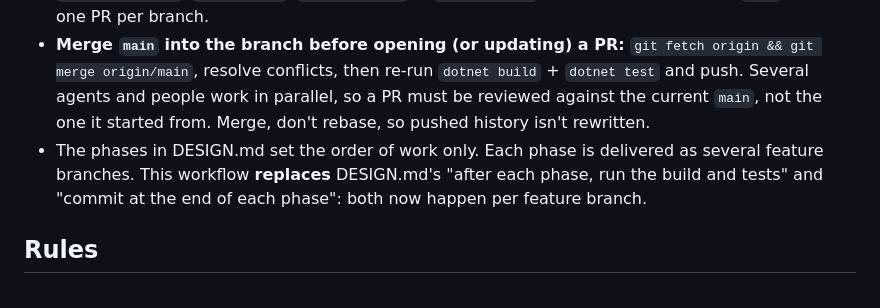
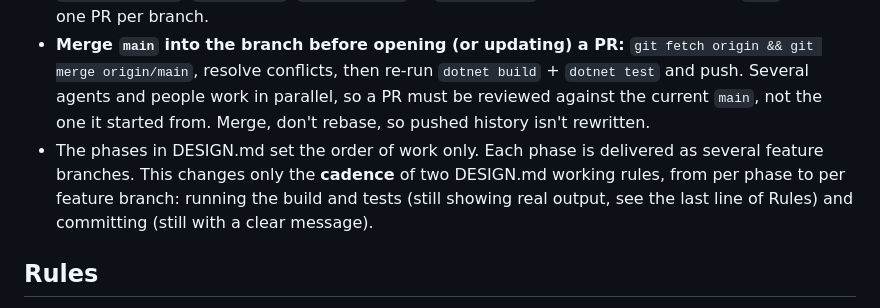
Before and after one commit to TasTugberk/Kale, a Markdown page: CLAUDE.md, the part around the change. GitHub-like rendering.

Commit message:
docs: clarify only the cadence of DESIGN.md rules changes
Co-Authored-By: Claude Opus 5.5 <noreply@anthropic.com>

```diff
--- a/CLAUDE.md
+++ b/CLAUDE.md
@@ -36,7 +36,7 @@ podman compose up -d          # full stack (from Phase 6)
 - **TDD.** For every behavior: write a failing test first and run it to see it fail for the right reason (red), write the minimum code to pass (green), then refactor with tests green. Show the real red and green output.
 - **One branch = one feature** (one cohesive, reviewable change), never a whole phase. Name it `feature/<thing>`, `fix/<thing>`, `chore/<thing>` or `docs/<thing>`. Branch from up-to-date `main`; open one PR per branch.
 - **Merge `main` into the branch before opening (or updating) a PR:** `git fetch origin && git merge origin/main`, resolve conflicts, then re-run `dotnet build` + `dotnet test` and push. Several agents and people work in parallel, so a PR must be reviewed against the current `main`, not the one it started from. Merge, don't rebase, so pushed history isn't rewritten.
-- The phases in DESIGN.md set the order of work only. Each phase is delivered as several feature branches. This workflow **replaces** DESIGN.md's "after each phase, run the build and tests" and "commit at the end of each phase": both now happen per feature branch.
+- The phases in DESIGN.md set the order of work only. Each phase is delivered as several feature branches. This changes only the **cadence** of two DESIGN.md working rules, from per phase to per feature branch: running the build and tests (still showing real output, see the last line of Rules) and committing (still with a clear message).
 
 ## Rules
 - **Open source only.** Do not add MassTransit v9+, MediatR, AutoMapper, FluentAssertions v8+, Redis (use Valkey), or anything else with a non-OSS license. Flag license doubts before adding a package.
```
